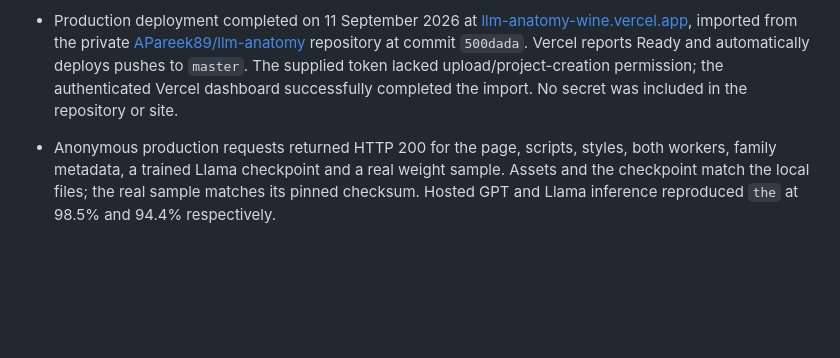
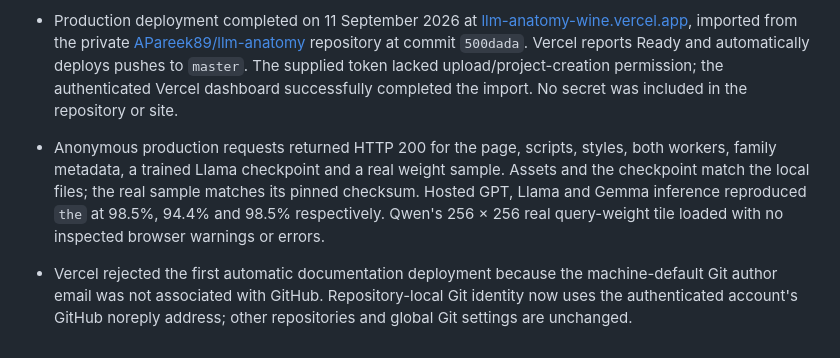
Before and after one commit to APareek89/llm-anatomy, a Markdown page: docs/acceptance.md, the part around the change. Rendered like a GitHub page; blank space fills up the shorter version.

Commit message:
Complete production smoke record with GitHub-linked author

```diff
--- a/docs/acceptance.md
+++ b/docs/acceptance.md
@@ -53,4 +53,5 @@ Source files, benchmark settings, data accounting, architecture references and a
 
 - Llama’s reset-to-300 browser rerun took 1.91 seconds and reproduced the/mat/rug at 94.4%/93.4%/84.8%. Returning to Qwen still loaded the authenticated real query-weight tile and its expected statistics.
 - Production deployment completed on 11 September 2026 at [llm-anatomy-wine.vercel.app](https://llm-anatomy-wine.vercel.app), imported from the private [APareek89/llm-anatomy](https://github.com/APareek89/llm-anatomy) repository at commit `500dada`. Vercel reports Ready and automatically deploys pushes to `master`. The supplied token lacked upload/project-creation permission; the authenticated Vercel dashboard successfully completed the import. No secret was included in the repository or site.
-- Anonymous production requests returned HTTP 200 for the page, scripts, styles, both workers, family metadata, a trained Llama checkpoint and a real weight sample. Assets and the checkpoint match the local files; the real sample matches its pinned checksum. Hosted GPT and Llama inference reproduced `the` at 98.5% and 94.4% respectively.
+- Anonymous production requests returned HTTP 200 for the page, scripts, styles, both workers, family metadata, a trained Llama checkpoint and a real weight sample. Assets and the checkpoint match the local files; the real sample matches its pinned checksum. Hosted GPT, Llama and Gemma inference reproduced `the` at 98.5%, 94.4% and 98.5% respectively. Qwen's 256 × 256 real query-weight tile loaded with no inspected browser warnings or errors.
+- Vercel rejected the first automatic documentation deployment because the machine-default Git author email was not associated with GitHub. Repository-local Git identity now uses the authenticated account's GitHub noreply address; other repositories and global Git settings are unchanged.
```
